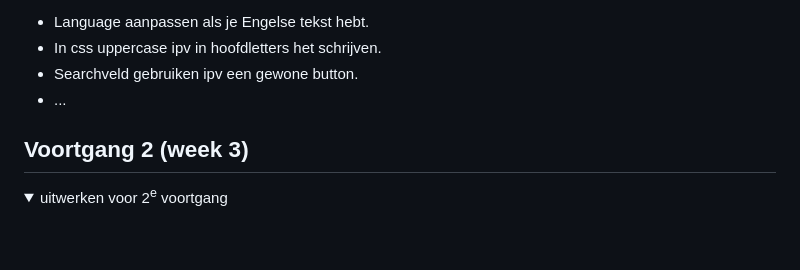
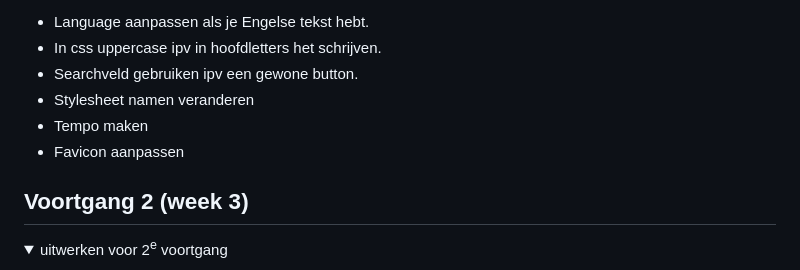
Before and after one commit to ToriaKr07/blokweb, a Markdown page: README.md, the part around the change. GitHub-like rendering; folded sections open; blank space fills up the shorter version.

```diff
--- a/README.md
+++ b/README.md
@@ -107,7 +107,9 @@ Nb. Door *open* toe te voegen aan een *details* element kun je deze standaard op
   - Language aanpassen als je Engelse tekst hebt.
   - In css uppercase ipv in hoofdletters het schrijven.
   - Searchveld gebruiken ipv een gewone button.
-  - ...
+  - Stylesheet namen veranderen
+  - Tempo maken
+  - Favicon aanpassen
 
 </details>
 
```
